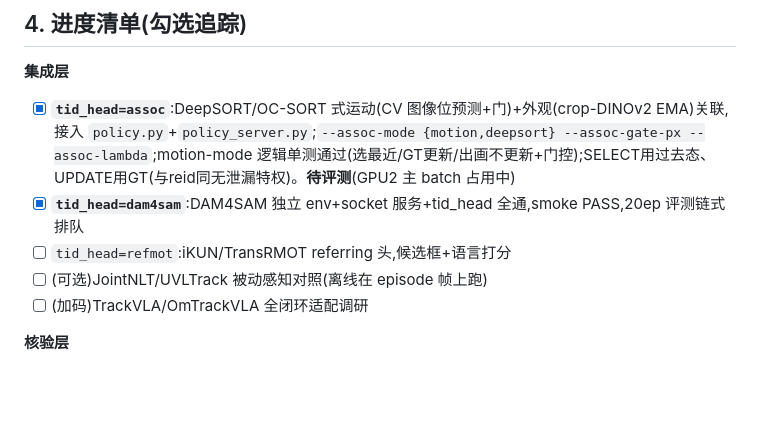
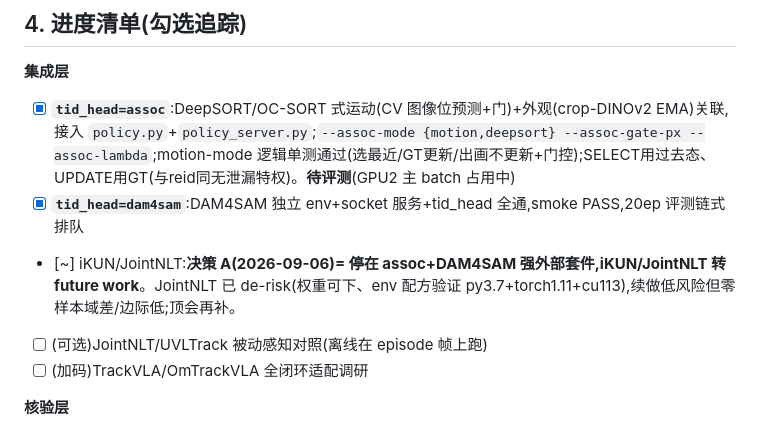
Before and after one commit to young777C/uav_distributed, a Markdown page: acot_note/baseline_compare_906.md, the part around the change. Drawn GitHub-style; blank space fills up the shorter version.

Commit message:
External baselines: DECISION A — assoc+DAM4SAM as the suite; iKUN/JointNLT deferred to future work (zero-shot domain-gap, marginal); JointNLT de-risked (weights+env verified). Reclaimed JointNLT weights.

```diff
--- a/acot_note/baseline_compare_906.md
+++ b/acot_note/baseline_compare_906.md
@@ -67,7 +67,7 @@
 **集成层**
 - [x] **`tid_head=assoc`**:DeepSORT/OC-SORT 式运动(CV 图像位预测+门)+外观(crop-DINOv2 EMA)关联,接入 `policy.py`+`policy_server.py`;`--assoc-mode {motion,deepsort} --assoc-gate-px --assoc-lambda`;motion-mode 逻辑单测通过(选最近/GT更新/出画不更新+门控);SELECT用过去态、UPDATE用GT(与reid同无泄漏特权)。**待评测**(GPU2 主 batch 占用中)
 - [x] **`tid_head=dam4sam`**:DAM4SAM 独立 env+socket 服务+tid_head 全通,smoke PASS,20ep 评测链式排队
-- [ ] `tid_head=refmot`:iKUN/TransRMOT referring 头,候选框+语言打分
+- [~] iKUN/JointNLT:**决策 A(2026-09-06)= 停在 assoc+DAM4SAM 强外部套件,iKUN/JointNLT 转 future work**。JointNLT 已 de-risk(权重可下、env 配方验证 py3.7+torch1.11+cu113),续做低风险但零样本域差/边际低;顶会再补。
 - [ ] (可选)JointNLT/UVLTrack 被动感知对照(离线在 episode 帧上跑)
 - [ ] (加码)TrackVLA/OmTrackVLA 全闭环适配调研
 
```
